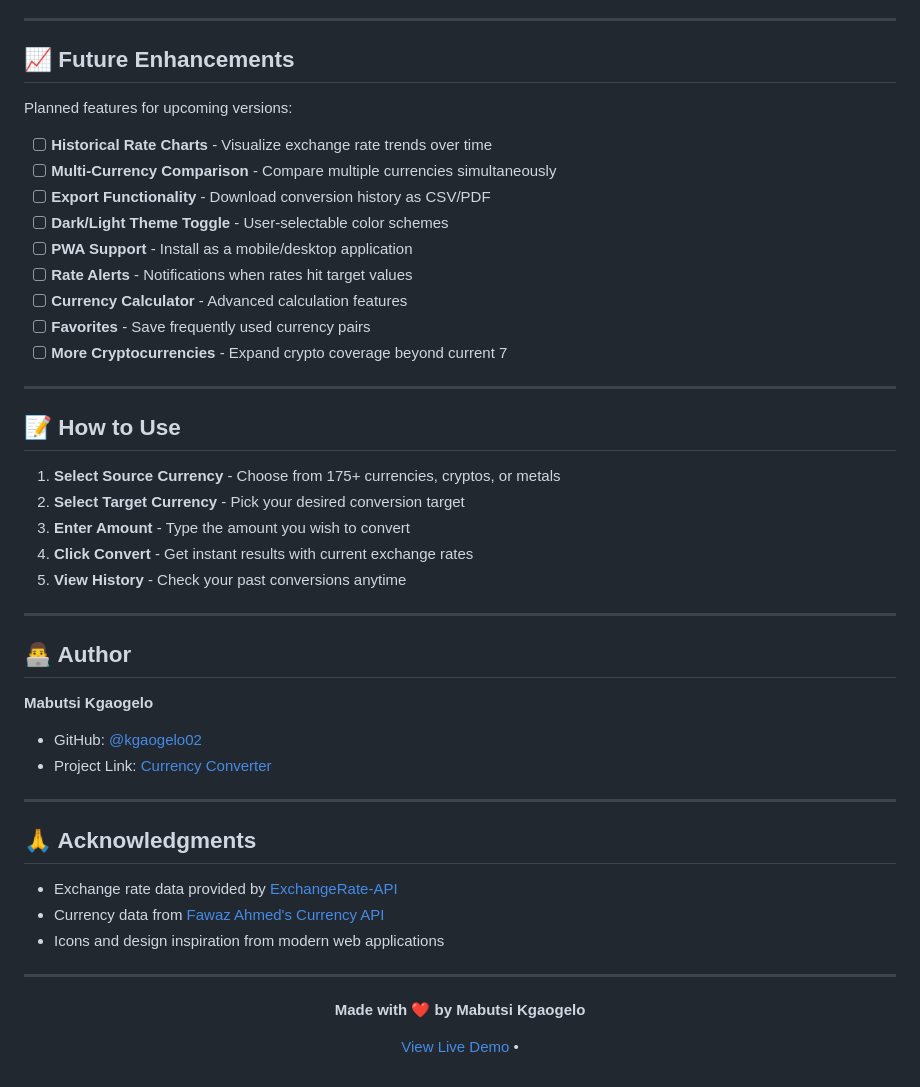
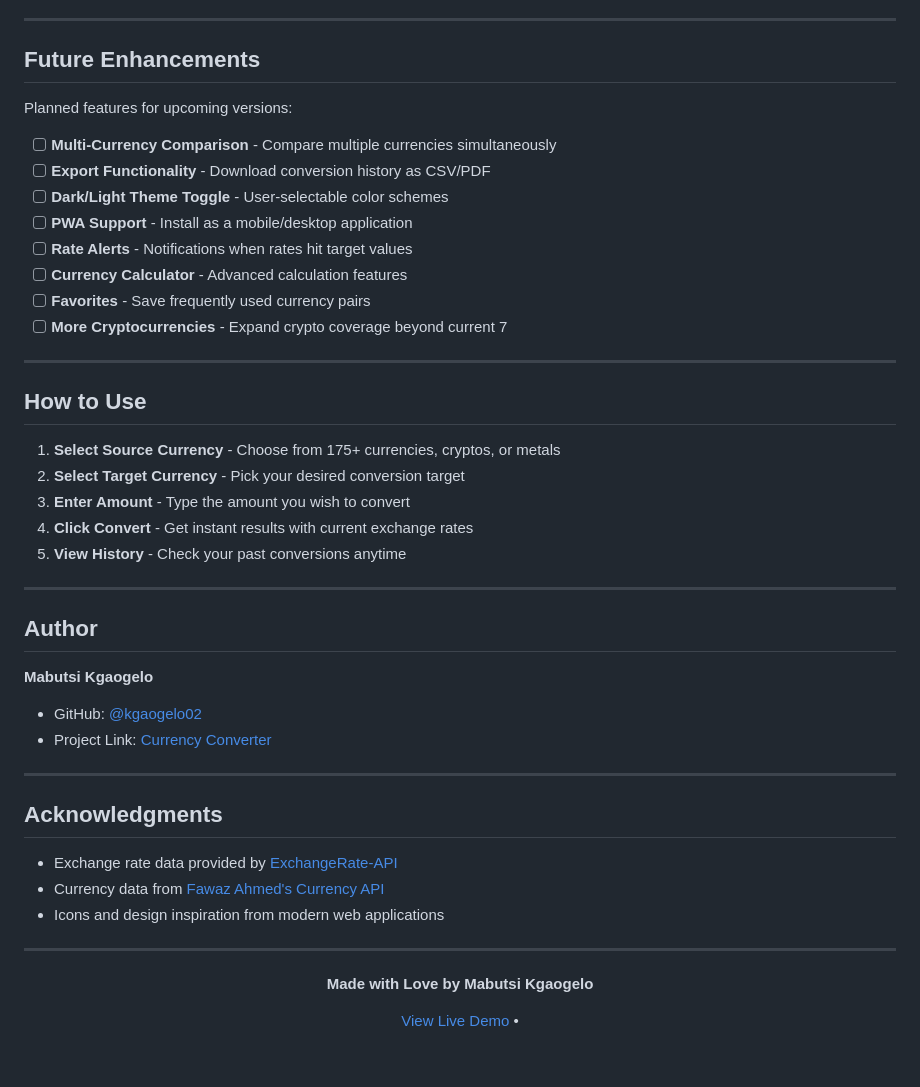
Before and after one commit to Kgaogelo02/Currency-Converter, a Markdown page: README.md, the part around one of its changes. Drawn GitHub-style.

```diff
--- a/README.md
+++ b/README.md
@@ -251,11 +265,10 @@ Display Result to User
 
 ---
 
-## 📈 Future Enhancements
+##  Future Enhancements
 
 Planned features for upcoming versions:
 
-- [ ] **Historical Rate Charts** - Visualize exchange rate trends over time
 - [ ] **Multi-Currency Comparison** - Compare multiple currencies simultaneously
 - [ ] **Export Functionality** - Download conversion history as CSV/PDF
 - [ ] **Dark/Light Theme Toggle** - User-selectable color schemes
@@ -267,7 +280,7 @@ Planned features for upcoming versions:
 
 ---
 
-## 📝 How to Use
+##  How to Use
 
 1. **Select Source Currency** - Choose from 175+ currencies, cryptos, or metals
 2. **Select Target Currency** - Pick your desired conversion target
@@ -277,7 +290,7 @@ Planned features for upcoming versions:
 
 ---
 
-## 👨‍💻 Author
+##  Author
 
 **Mabutsi Kgaogelo**
 
@@ -286,7 +299,7 @@ Planned features for upcoming versions:
 
 ---
 
-## 🙏 Acknowledgments
+##  Acknowledgments
 
 - Exchange rate data provided by [ExchangeRate-API](https://www.exchangerate-api.com/)
 - Currency data from [Fawaz Ahmed's Currency API](https://github.com/fawazahmed0/currency-api)
@@ -295,7 +308,7 @@ Planned features for upcoming versions:
 ---
 
 <p align="center">
-  <strong>Made with ❤️ by Mabutsi Kgaogelo</strong>
+  <strong>Made with Love by Mabutsi Kgaogelo</strong>
 </p>
 
 <p align="center">
```
Also changed, not shown: other parts of README.md (+40 -26 lines).
